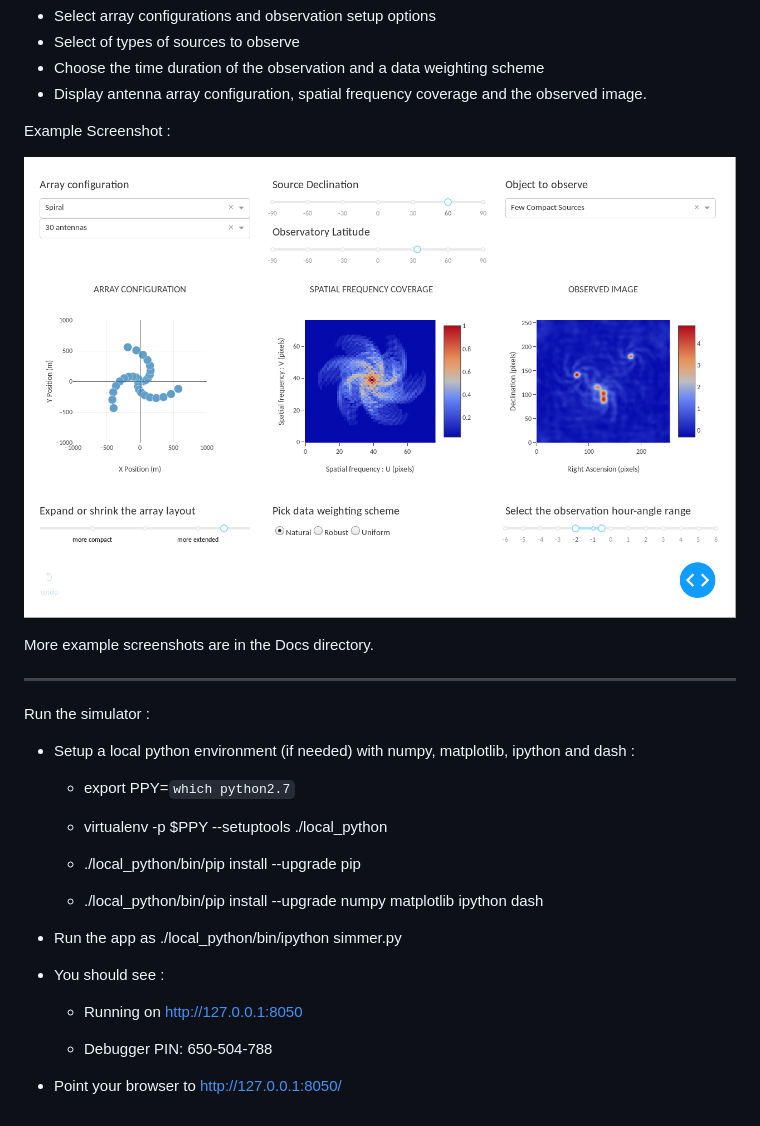
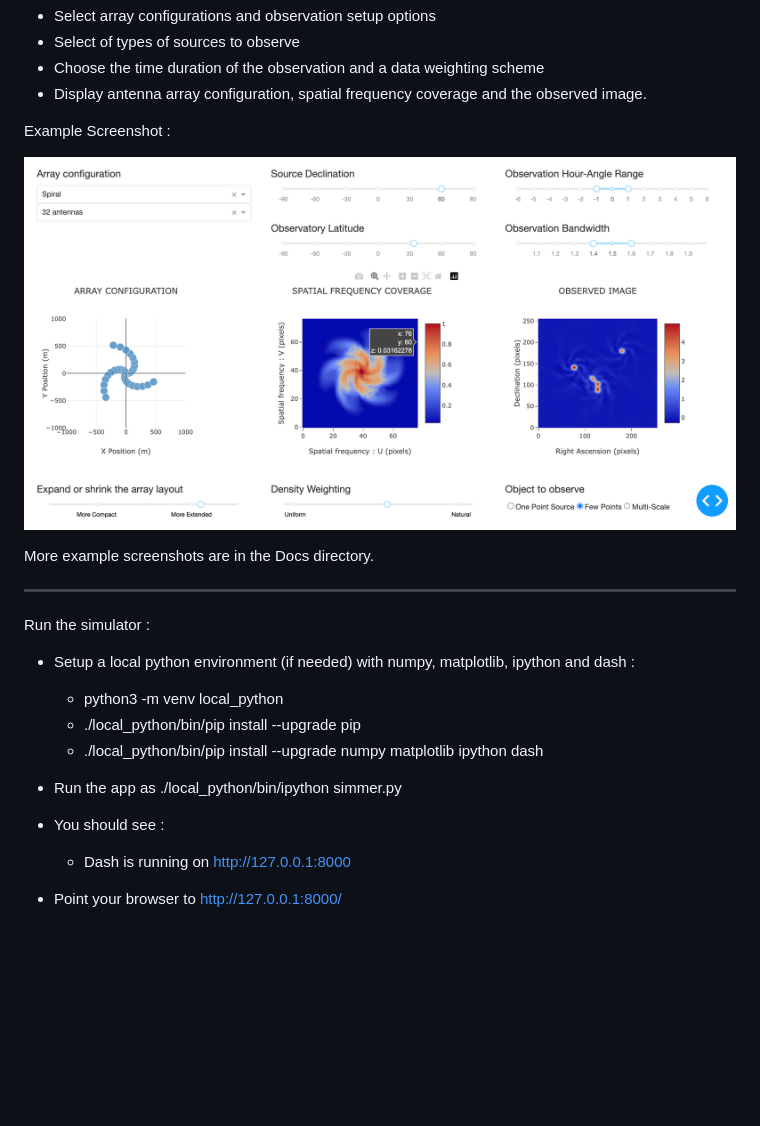
Before and after one commit to urvashirau/ImagingSimulator, a Markdown page: README.md, the part around the change. Drawn GitHub-style; pictures changed too: Docs/sim_example_june2024.png (added); blank space fills up the shorter version.

Commit message:
Add example image and update readme

```diff
--- a/README.md
+++ b/README.md
@@ -11,7 +11,7 @@ Supported Features :
 
 Example Screenshot :
 
-![Spiral config short synthesis](Docs/sim_example_2.png)
+![Spiral config short synthesis](Docs/sim_example_june2024.png)
 
 More example screenshots are in the Docs directory.
 
@@ -21,12 +21,8 @@ Run the simulator :
 
 - Setup a local python environment (if needed) with numpy, matplotlib, ipython and dash :
 
-  - export PPY=`which python2.7`
-
-  - virtualenv -p $PPY --setuptools ./local_python
-
+  - python3 -m venv local_python
   - ./local_python/bin/pip install --upgrade pip
-
   - ./local_python/bin/pip install --upgrade numpy matplotlib ipython dash
 
 
@@ -34,8 +30,6 @@ Run the simulator :
 
 - You should see :
 
-  - Running on http://127.0.0.1:8050
+  - Dash is running on http://127.0.0.1:8000
 
-  - Debugger PIN: 650-504-788
-
-- Point your browser to  http://127.0.0.1:8050/
+- Point your browser to  http://127.0.0.1:8000/
```
